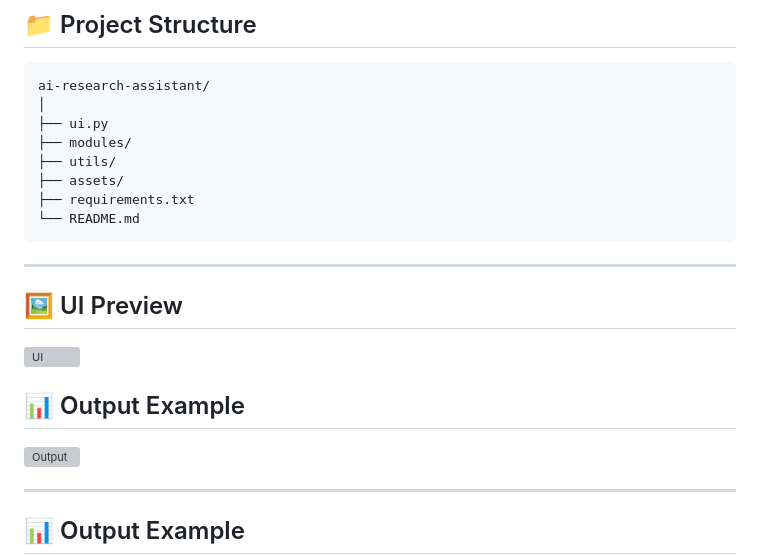
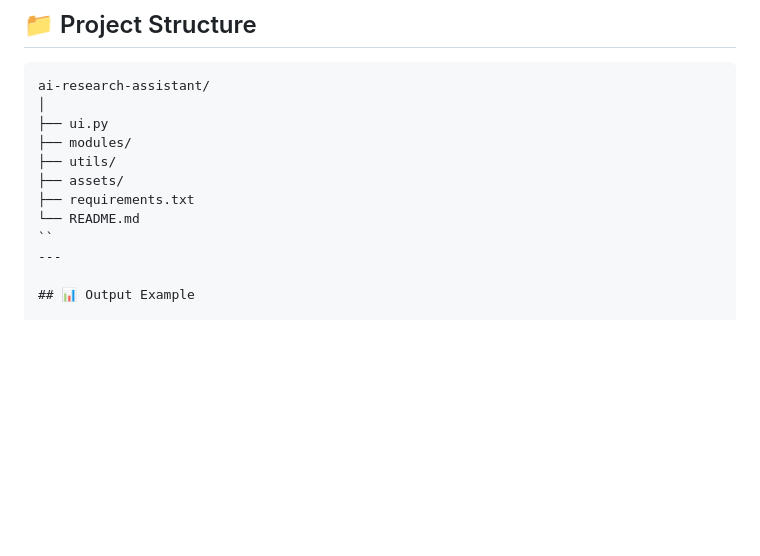
Before and after one commit to 34-Mohod/ai-research-assistant, a Markdown page: README.md, the part around one of its changes. Rendered like a GitHub page; blank space fills up the shorter version; grey boxes are pictures that could not be loaded.

````diff
--- a/README.md
+++ b/README.md
@@ -92,17 +92,7 @@ ai-research-assistant/
 ├── assets/
 ├── requirements.txt
 └── README.md
-```
-
----
-
-## 🖼️ UI Preview
-![UI](assets/ui.png)
-
-## 📊 Output Example
-![Output](assets/output.png)
-
-
+``
 ---
 
 ## 📊 Output Example
````
Also changed, not shown: other parts of README.md (+0 -50 lines).
